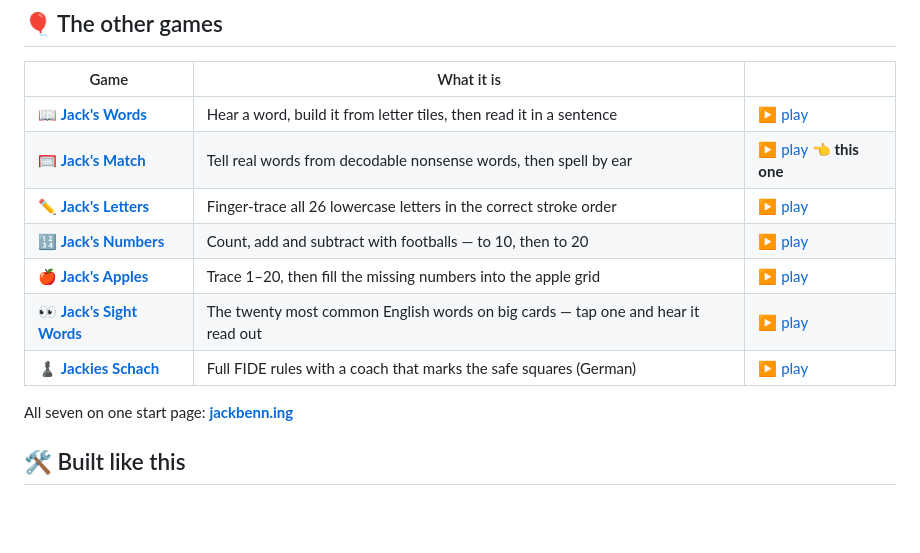
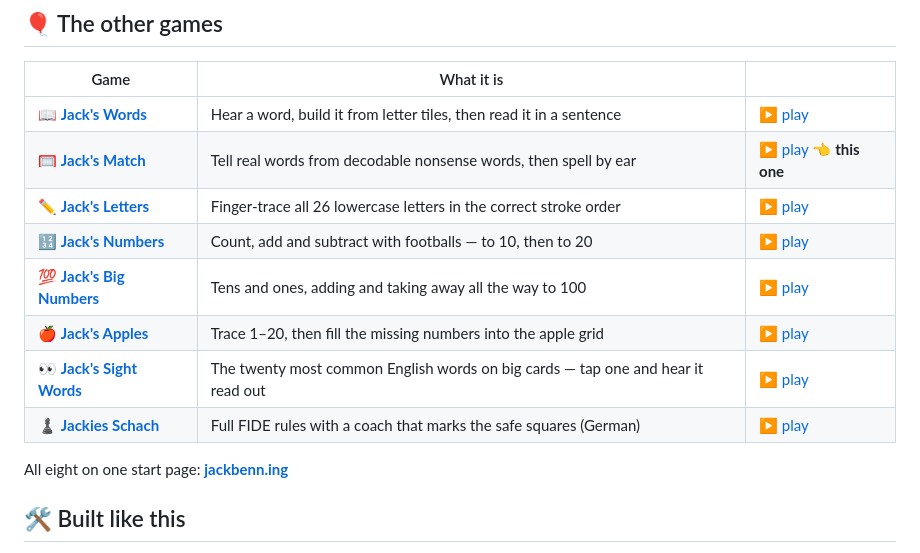
Before and after one commit to jacks-games/match, a Markdown page: README.md, the part around the change. Drawn GitHub-style; blank space fills up the shorter version.

Commit message:
Sync match from the jackbenn.ing repo

```diff
--- a/README.md
+++ b/README.md
@@ -80,11 +80,12 @@ The whistle blows, the goals are counted, and the best score so far is remembere
 | 🥅 [**Jack's Match**](https://github.com/jacks-games/match) | Tell real words from decodable nonsense words, then spell by ear | [▶ play](https://jacks-games.github.io/match/)  👈 **this one** |
 | ✏️ [**Jack's Letters**](https://github.com/jacks-games/letters) | Finger-trace all 26 lowercase letters in the correct stroke order | [▶ play](https://jacks-games.github.io/letters/) |
 | 🔢 [**Jack's Numbers**](https://github.com/jacks-games/numbers) | Count, add and subtract with footballs — to 10, then to 20 | [▶ play](https://jacks-games.github.io/numbers/) |
+| 💯 [**Jack's Big Numbers**](https://github.com/jacks-games/big-numbers) | Tens and ones, adding and taking away all the way to 100 | [▶ play](https://jacks-games.github.io/big-numbers/) |
 | 🍎 [**Jack's Apples**](https://github.com/jacks-games/apples) | Trace 1–20, then fill the missing numbers into the apple grid | [▶ play](https://jacks-games.github.io/apples/) |
 | 👀 [**Jack's Sight Words**](https://github.com/jacks-games/sight-words) | The twenty most common English words on big cards — tap one and hear it read out | [▶ play](https://jacks-games.github.io/sight-words/) |
 | ♟️ [**Jackies Schach**](https://github.com/jacks-games/chess) | Full FIDE rules with a coach that marks the safe squares (German) | [▶ play](https://jacks-games.github.io/chess/) |
 
-All seven on one start page: **[jackbenn.ing](https://jackbenn.ing)**
+All eight on one start page: **[jackbenn.ing](https://jackbenn.ing)**
 
 ## 🛠 Built like this
 
```
